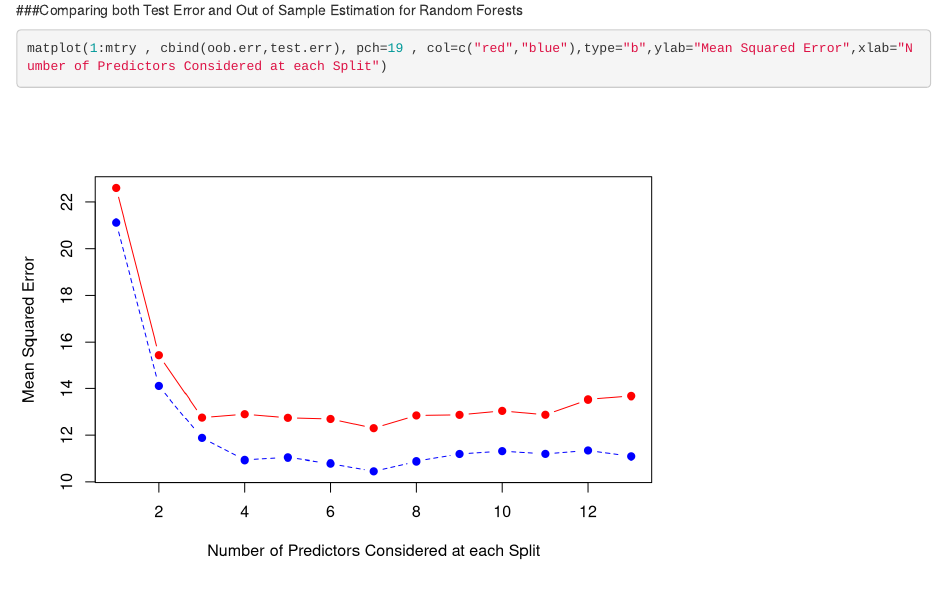
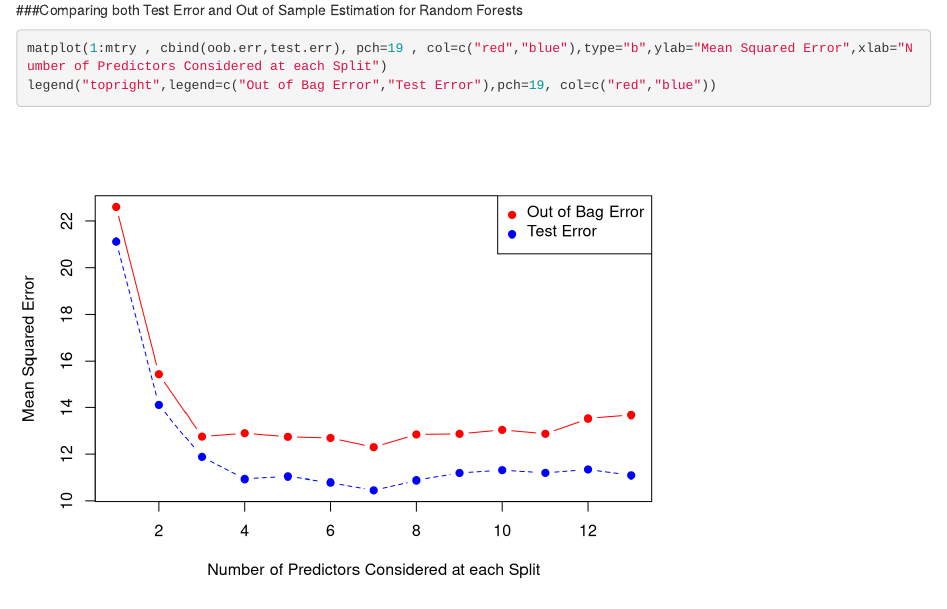
Before and after one commit to anishsingh20/Statistical-Learning-using-R, an R Markdown document (RandomForestEnsemble.Rmd): the page in a window 1100 px wide, from 2660 px down. Rendered offline with R 4.5, knitr and Pandoc, with nearby package versions.

Commit message:
Plot added

````diff
--- a/RandomForestEnsemble.Rmd
+++ b/RandomForestEnsemble.Rmd
@@ -111,5 +111,6 @@ What happens is that 13 times 400 Trees have been grown.
 ```{r}
 
 matplot(1:mtry , cbind(oob.err,test.err), pch=19 , col=c("red","blue"),type="b",ylab="Mean Squared Error",xlab="Number of Predictors Considered at each Split")
+legend("topright",legend=c("Out of Bag Error","Test Error"),pch=19, col=c("red","blue"))
 
 ```
````
